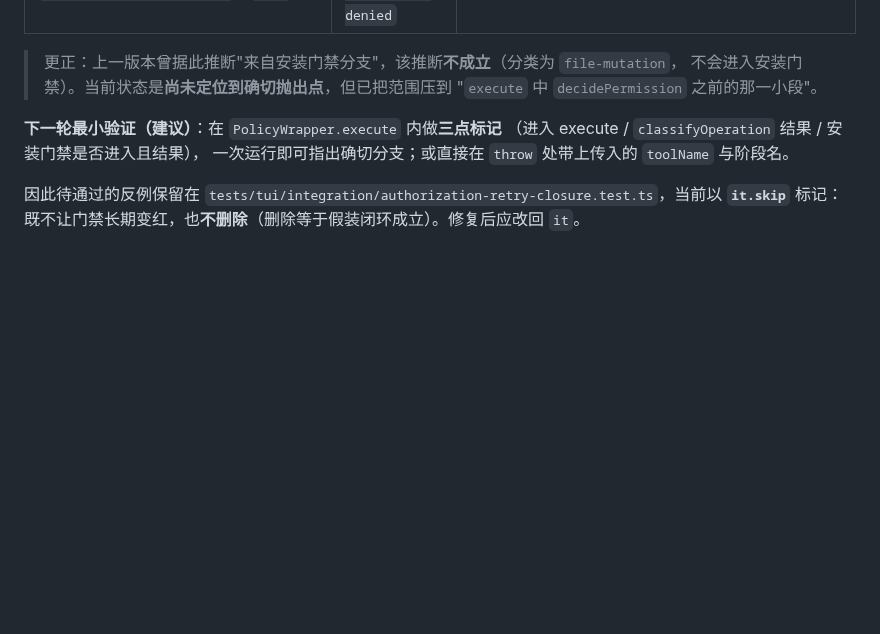
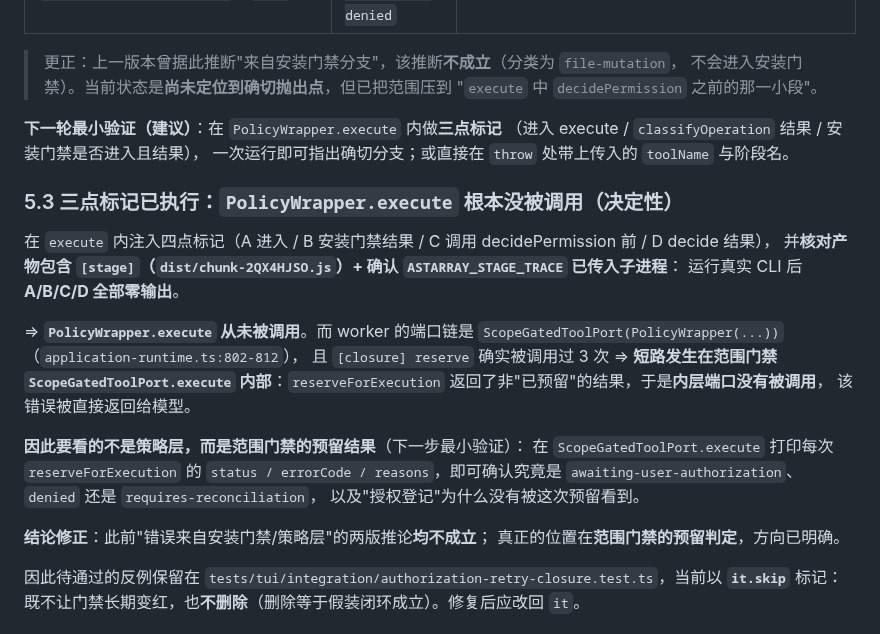
Before and after one commit to Darkhe55/Astarray, a Markdown page: docs/reports/T07D_CLOSURE_PROGRESS_2026-10-02.md, the part around the change. Rendered like a GitHub page; blank space fills up the shorter version.

Commit message:
docs(closure): 决定性结论——PolicyWrapper.execute 从未被调用，短路在范围门禁预留（T07D-R2-04）
在 PolicyWrapper.execute 注入四点标记（A 进入 / B 安装门禁结果 / C 调用 decidePermission 前 /
D decide 结果），并核对产物包含 [stage]（dist/chunk-2QX4HJSO.js）+ 确认
ASTARRAY_STAGE_TRACE 已传入子进程；运行真实 CLI 后 **A/B/C/D 全部零输出**。

⇒ PolicyWrapper.execute **从未被调用**。而 worker 端口链是
ScopeGatedToolPort(PolicyWrapper(...))（application-runtime.ts:802-812），
且 [closure] reserve 确实被调用过 3 次 ⇒ **短路发生在 ScopeGatedToolPort.execute 内部**：
reserveForExecution 返回非"已预留"结果，内层端口未被调用，该错误直接返回给模型。

据此**更正此前两版推论**（"来自安装门禁"、"尚未定位"）——均不成立；
真正位置在**范围门禁的预留判定**。

下一步最小验证（已写入报告）：在 ScopeGatedToolPort.execute 打印每次
reserveForExecution 的 status/errorCode/reasons，确认是 awaiting-user-authorization、
denied 还是 requires-reconciliation，以及授权登记为何未被这次预留看到。

诊断代码零残留；it.skip 的待通过反例不变。
门禁：npm run check exit 0 —— 264 通过 / 1 跳过（共 265 文件），2007 通过 / 1 跳过。

```diff
--- a/docs/reports/T07D_CLOSURE_PROGRESS_2026-10-02.md
+++ b/docs/reports/T07D_CLOSURE_PROGRESS_2026-10-02.md
@@ -96,6 +96,27 @@ else → this.options.permissionDecider.decide(...)     // 旧 PermissionDecider
 （进入 execute / `classifyOperation` 结果 / 安装门禁是否进入且结果），
 一次运行即可指出确切分支；或直接在 `throw` 处带上传入的 `toolName` 与阶段名。
 
+### 5.3 三点标记已执行：`PolicyWrapper.execute` **根本没被调用**（决定性）
+
+在 `execute` 内注入四点标记（A 进入 / B 安装门禁结果 / C 调用 decidePermission 前 / D decide 结果），
+并**核对产物包含 `[stage]`（`dist/chunk-2QX4HJSO.js`）+ 确认 `ASTARRAY_STAGE_TRACE` 已传入子进程**：
+运行真实 CLI 后 **A/B/C/D 全部零输出**。
+
+⇒ **`PolicyWrapper.execute` 从未被调用**。而 worker 的端口链是
+`ScopeGatedToolPort(PolicyWrapper(...))`（`application-runtime.ts:802-812`），
+且 `[closure] reserve` 确实被调用过 3 次 ⇒ **短路发生在范围门禁 `ScopeGatedToolPort.execute`
+内部**：`reserveForExecution` 返回了非"已预留"的结果，于是**内层端口没有被调用**，
+该错误被直接返回给模型。
+
+**因此要看的不是策略层，而是范围门禁的预留结果**（下一步最小验证）：
+在 `ScopeGatedToolPort.execute` 打印每次 `reserveForExecution` 的
+`status / errorCode / reasons`，即可确认究竟是
+`awaiting-user-authorization`、`denied` 还是 `requires-reconciliation`，
+以及"授权登记"为什么没有被这次预留看到。
+
+**结论修正**：此前"错误来自安装门禁/策略层"的两版推论**均不成立**；
+真正的位置在**范围门禁的预留判定**，方向已明确。
+
 因此待通过的反例保留在
 `tests/tui/integration/authorization-retry-closure.test.ts`，当前以 **`it.skip`** 标记：
 既不让门禁长期变红，也**不删除**（删除等于假装闭环成立）。修复后应改回 `it`。
```
